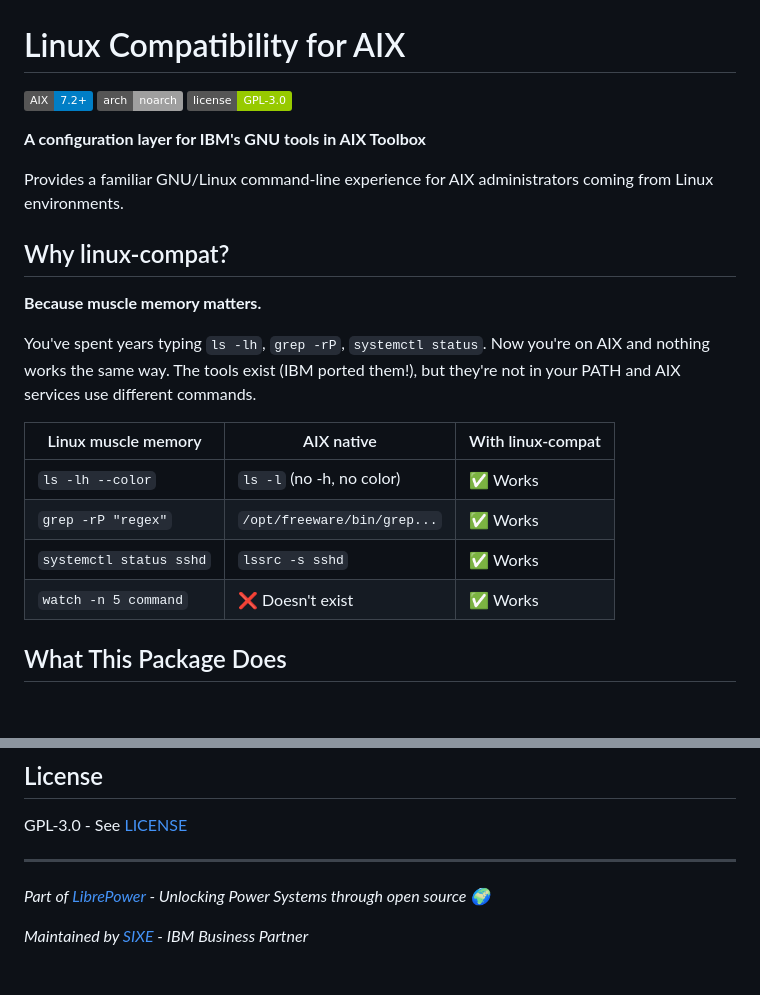
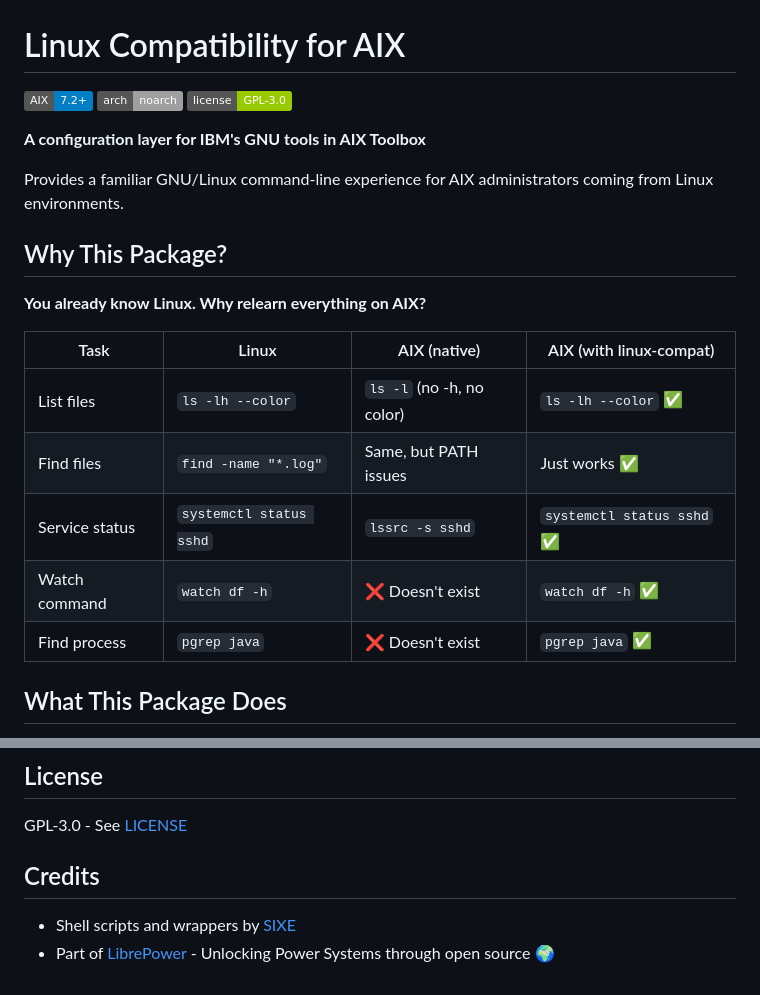
Before and after one commit to librepower/aix, a Markdown page: linux-compat/README.md, 2 parts joined by grey strips. Drawn GitHub-style; badges without logos; blank space fills up the shorter version.

```diff
--- a/linux-compat/README.md
+++ b/linux-compat/README.md
@@ -8,18 +8,17 @@
 
 Provides a familiar GNU/Linux command-line experience for AIX administrators coming from Linux environments.
 
-## Why linux-compat?
+## Why This Package?
 
-**Because muscle memory matters.**
+**You already know Linux. Why relearn everything on AIX?**
 
-You've spent years typing `ls -lh`, `grep -rP`, `systemctl status`. Now you're on AIX and nothing works the same way. The tools exist (IBM ported them!), but they're not in your PATH and AIX services use different commands.
-
-| Linux muscle memory | AIX native | With linux-compat |
-|---------------------|------------|-------------------|
-| `ls -lh --color` | `ls -l` (no -h, no color) | ✅ Works |
-| `grep -rP "regex"` | `/opt/freeware/bin/grep...` | ✅ Works |
-| `systemctl status sshd` | `lssrc -s sshd` | ✅ Works |
-| `watch -n 5 command` | ❌ Doesn't exist | ✅ Works |
+| Task | Linux | AIX (native) | AIX (with linux-compat) |
+|------|-------|--------------|-------------------------|
+| List files | `ls -lh --color` | `ls -l` (no -h, no color) | `ls -lh --color` ✅ |
+| Find files | `find -name "*.log"` | Same, but PATH issues | Just works ✅ |
+| Service status | `systemctl status sshd` | `lssrc -s sshd` | `systemctl status sshd` ✅ |
+| Watch command | `watch df -h` | ❌ Doesn't exist | `watch df -h` ✅ |
+| Find process | `pgrep java` | ❌ Doesn't exist | `pgrep java` ✅ |
 
 ## What This Package Does
 
@@ -217,8 +216,7 @@ After activation, type `linuxhelp` for a quick reference card.
 
 GPL-3.0 - See [LICENSE](../LICENSE)
 
----
+## Credits
 
-*Part of [LibrePower](https://librepower.org) - Unlocking Power Systems through open source 🌍*
-
-*Maintained by [SIXE](https://sixe.eu) - IBM Business Partner*
+- Shell scripts and wrappers by [SIXE](https://sixe.eu)
+- Part of [LibrePower](https://librepower.org) - Unlocking Power Systems through open source 🌍
```
Also changed, not shown: other parts of linux-compat/README.md (+2 -2 lines), 2fa-made-simple/README.md (+12 -22 lines).
